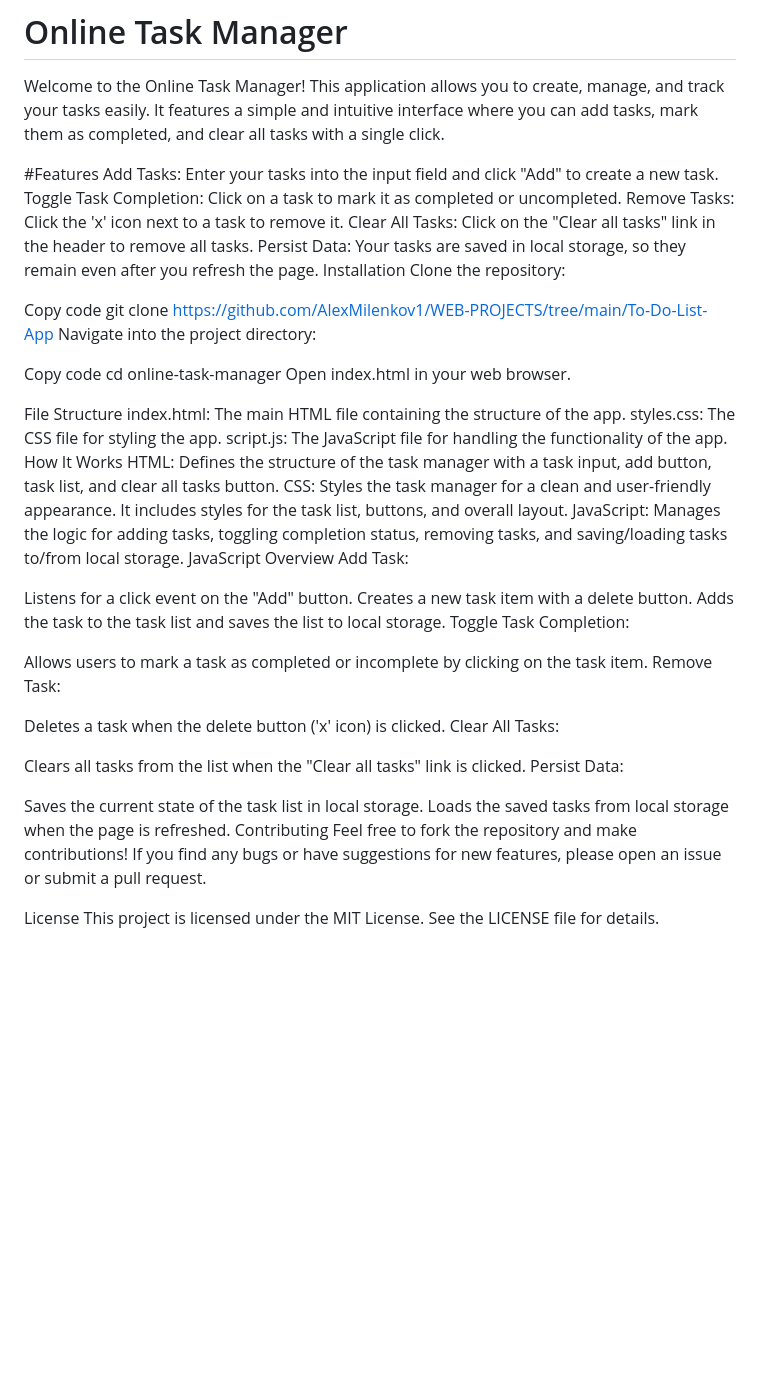
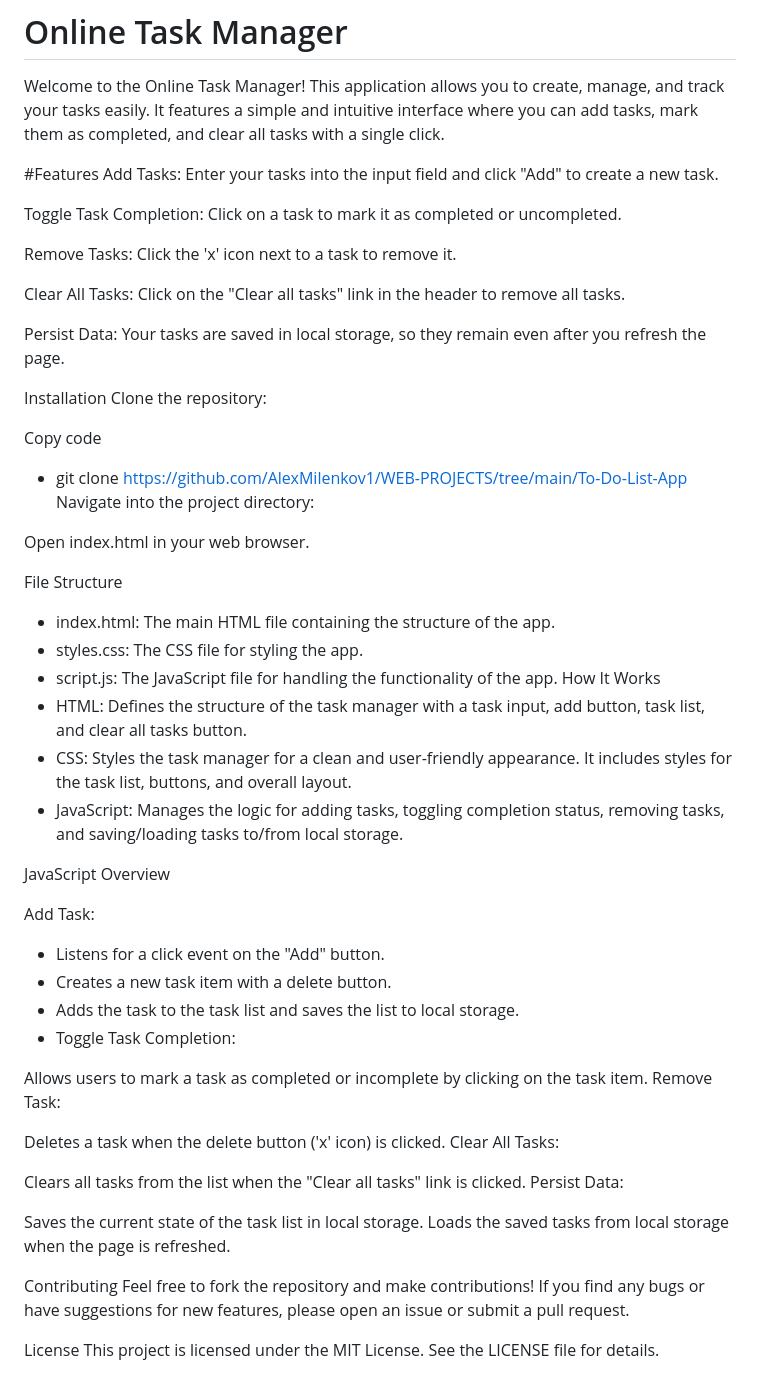
Before and after one commit to AlexMilenkov1/WEB-PROJECTS, a Markdown page: README.md, the part around the change. Rendered like a GitHub page; blank space fills up the shorter version.

```diff
--- a/README.md
+++ b/README.md
@@ -47,36 +47,41 @@ Welcome to the Online Task Manager! This application allows you to create, manag
 
 #Features
 Add Tasks: Enter your tasks into the input field and click "Add" to create a new task.
+
 Toggle Task Completion: Click on a task to mark it as completed or uncompleted.
+
 Remove Tasks: Click the 'x' icon next to a task to remove it.
+
 Clear All Tasks: Click on the "Clear all tasks" link in the header to remove all tasks.
+
 Persist Data: Your tasks are saved in local storage, so they remain even after you refresh the page.
+
 Installation
 Clone the repository:
 
 Copy code
-git clone https://github.com/AlexMilenkov1/WEB-PROJECTS/tree/main/To-Do-List-App
+- git clone https://github.com/AlexMilenkov1/WEB-PROJECTS/tree/main/To-Do-List-App
 Navigate into the project directory:
 
-Copy code
-cd online-task-manager
 Open index.html in your web browser.
 
 File Structure
-index.html: The main HTML file containing the structure of the app.
-styles.css: The CSS file for styling the app.
-script.js: The JavaScript file for handling the functionality of the app.
+- index.html: The main HTML file containing the structure of the app.
+- styles.css: The CSS file for styling the app.
+- script.js: The JavaScript file for handling the functionality of the app.
 How It Works
-HTML: Defines the structure of the task manager with a task input, add button, task list, and clear all tasks button.
-CSS: Styles the task manager for a clean and user-friendly appearance. It includes styles for the task list, buttons, and overall layout.
-JavaScript: Manages the logic for adding tasks, toggling completion status, removing tasks, and saving/loading tasks to/from local storage.
+- HTML: Defines the structure of the task manager with a task input, add button, task list, and clear all tasks button.
+- CSS: Styles the task manager for a clean and user-friendly appearance. It includes styles for the task list, buttons, and overall layout.
+- JavaScript: Manages the logic for adding tasks, toggling completion status, removing tasks, and saving/loading tasks to/from local storage.
+
 JavaScript Overview
+
 Add Task:
 
-Listens for a click event on the "Add" button.
-Creates a new task item with a delete button.
-Adds the task to the task list and saves the list to local storage.
-Toggle Task Completion:
+- Listens for a click event on the "Add" button.
+- Creates a new task item with a delete button.
+- Adds the task to the task list and saves the list to local storage.
+- Toggle Task Completion:
 
 Allows users to mark a task as completed or incomplete by clicking on the task item.
 Remove Task:
@@ -89,6 +94,7 @@ Persist Data:
 
 Saves the current state of the task list in local storage.
 Loads the saved tasks from local storage when the page is refreshed.
+
 Contributing
 Feel free to fork the repository and make contributions! If you find any bugs or have suggestions for new features, please open an issue or submit a pull request.
 
```
